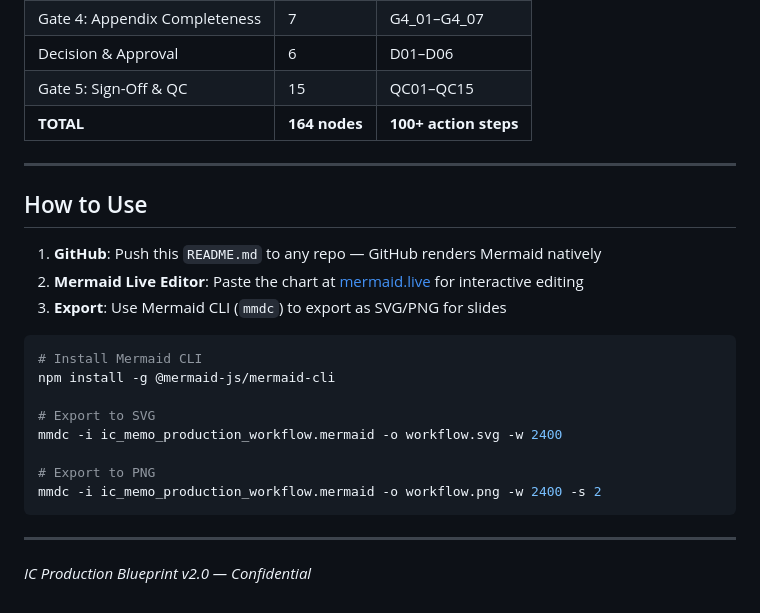
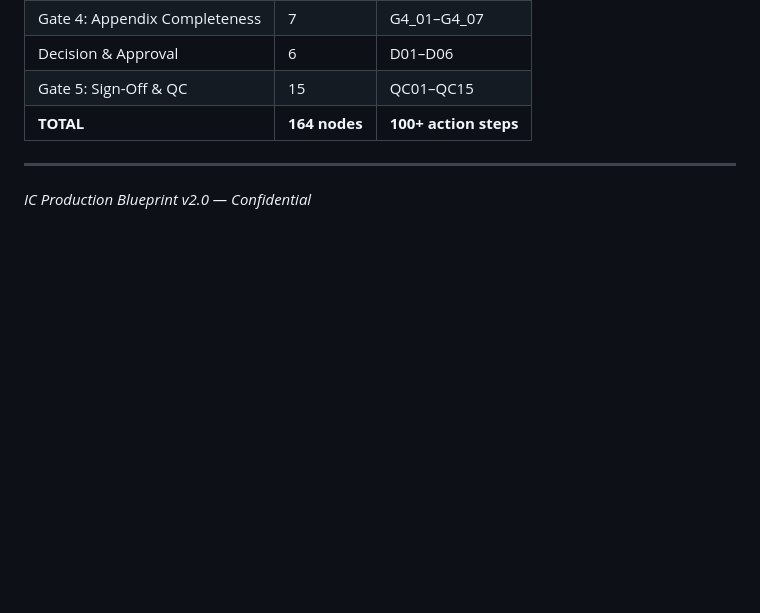
Before and after one commit to mrchanpark/IC-flowchart, a Markdown page: README.md, the part around the change. Rendered like a GitHub page; blank space fills up the shorter version.

````diff
--- a/README.md
+++ b/README.md
@@ -564,23 +564,4 @@ style DECIDE fill:#E8F5E9,stroke:#1B5E20,stroke-width:2px
 
 ---
 
-## How to Use
-
-1. **GitHub**: Push this `README.md` to any repo — GitHub renders Mermaid natively
-2. **Mermaid Live Editor**: Paste the chart at [mermaid.live](https://mermaid.live) for interactive editing
-3. **Export**: Use Mermaid CLI (`mmdc`) to export as SVG/PNG for slides
-
-```bash
-# Install Mermaid CLI
-npm install -g @mermaid-js/mermaid-cli
-
-# Export to SVG
-mmdc -i ic_memo_production_workflow.mermaid -o workflow.svg -w 2400
-
-# Export to PNG
-mmdc -i ic_memo_production_workflow.mermaid -o workflow.png -w 2400 -s 2
-```
-
----
-
 *IC Production Blueprint v2.0 — Confidential*
````
